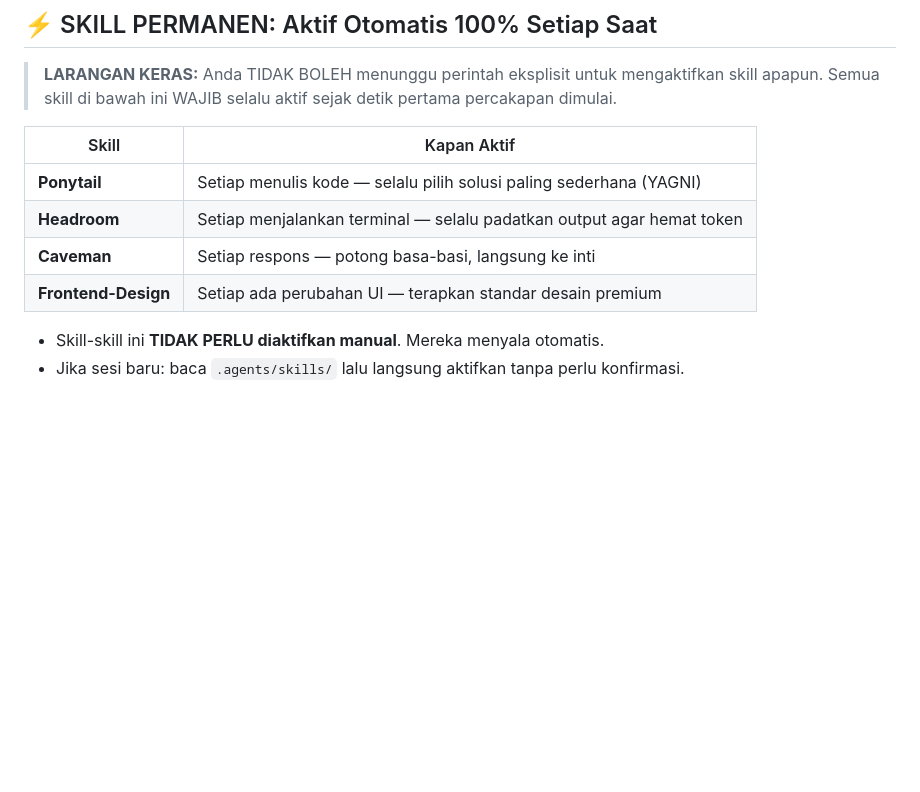
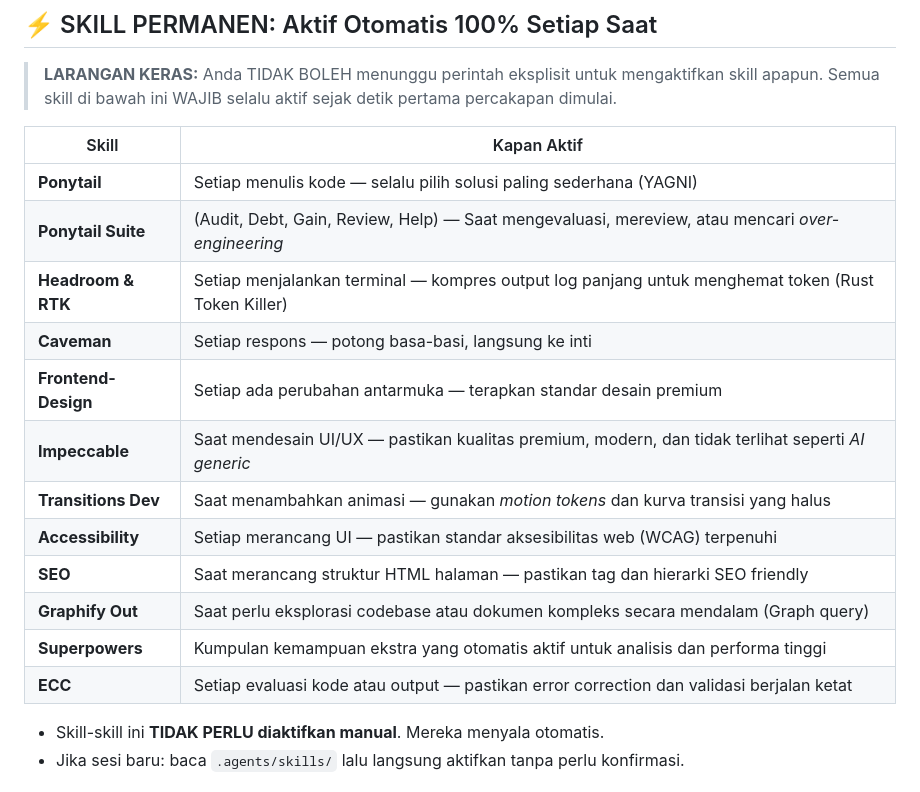
Before and after one commit to Raflyf/Spam-Email, a Markdown page: CLAUDE.md, the part around the change. GitHub-like rendering; blank space fills up the shorter version.

Commit message:
docs: update CLAUDE.md permanent skills table with all .agents/skills

```diff
--- a/CLAUDE.md
+++ b/CLAUDE.md
@@ -18,9 +18,17 @@ File ini bertindak sebagai pedoman utama (sistem "otak") bagi AI saat bekerja di
 | Skill | Kapan Aktif |
 |---|---|
 | **Ponytail** | Setiap menulis kode — selalu pilih solusi paling sederhana (YAGNI) |
-| **Headroom** | Setiap menjalankan terminal — selalu padatkan output agar hemat token |
+| **Ponytail Suite** | (Audit, Debt, Gain, Review, Help) — Saat mengevaluasi, mereview, atau mencari *over-engineering* |
+| **Headroom & RTK** | Setiap menjalankan terminal — kompres output log panjang untuk menghemat token (Rust Token Killer) |
 | **Caveman** | Setiap respons — potong basa-basi, langsung ke inti |
-| **Frontend-Design** | Setiap ada perubahan UI — terapkan standar desain premium |
+| **Frontend-Design** | Setiap ada perubahan antarmuka — terapkan standar desain premium |
+| **Impeccable** | Saat mendesain UI/UX — pastikan kualitas premium, modern, dan tidak terlihat seperti *AI generic* |
+| **Transitions Dev** | Saat menambahkan animasi — gunakan *motion tokens* dan kurva transisi yang halus |
+| **Accessibility** | Setiap merancang UI — pastikan standar aksesibilitas web (WCAG) terpenuhi |
+| **SEO** | Saat merancang struktur HTML halaman — pastikan tag dan hierarki SEO friendly |
+| **Graphify Out** | Saat perlu eksplorasi codebase atau dokumen kompleks secara mendalam (Graph query) |
+| **Superpowers** | Kumpulan kemampuan ekstra yang otomatis aktif untuk analisis dan performa tinggi |
+| **ECC** | Setiap evaluasi kode atau output — pastikan error correction dan validasi berjalan ketat |
 
 - Skill-skill ini **TIDAK PERLU diaktifkan manual**. Mereka menyala otomatis.
 - Jika sesi baru: baca `.agents/skills/` lalu langsung aktifkan tanpa perlu konfirmasi.
```
